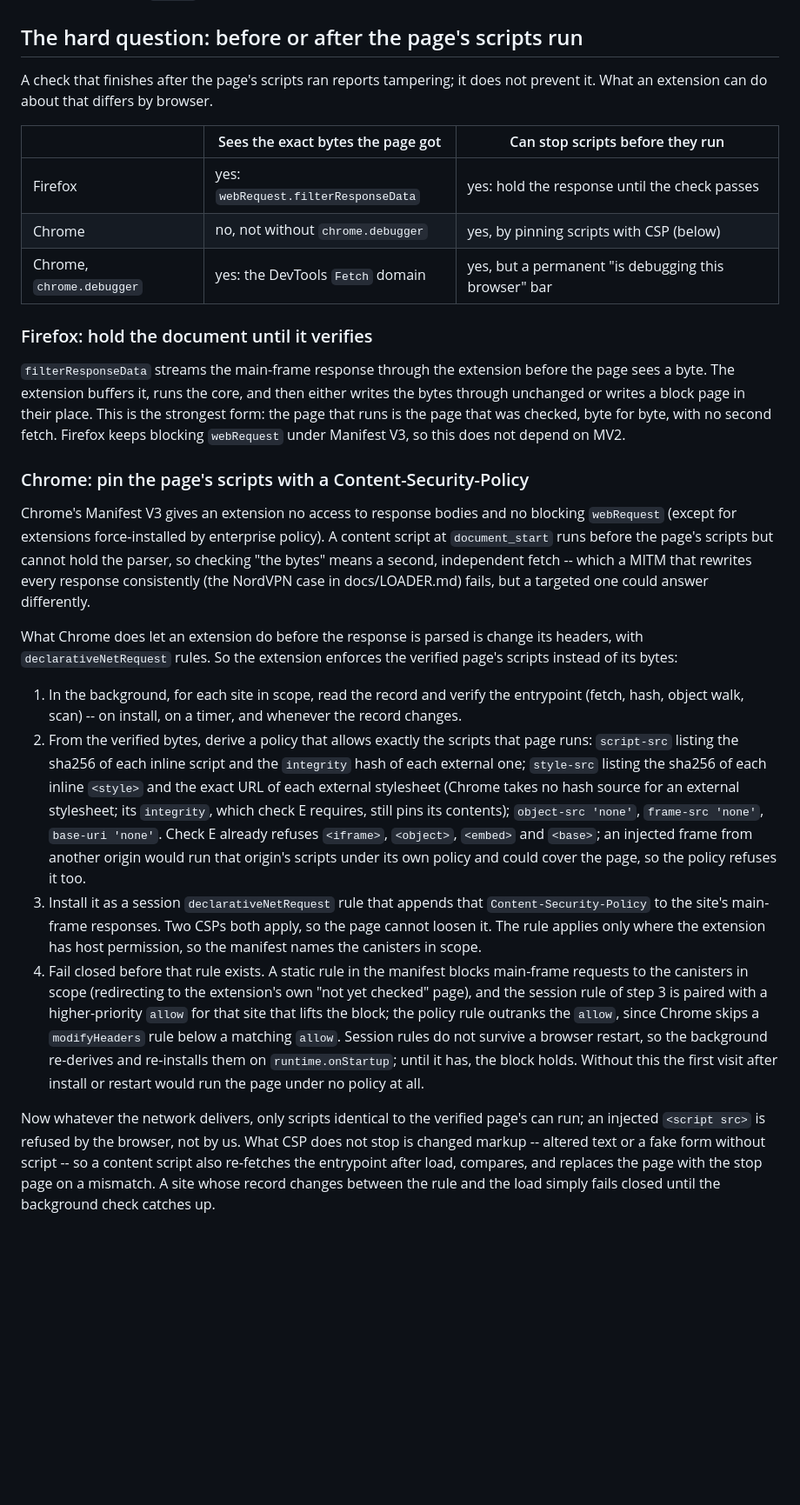
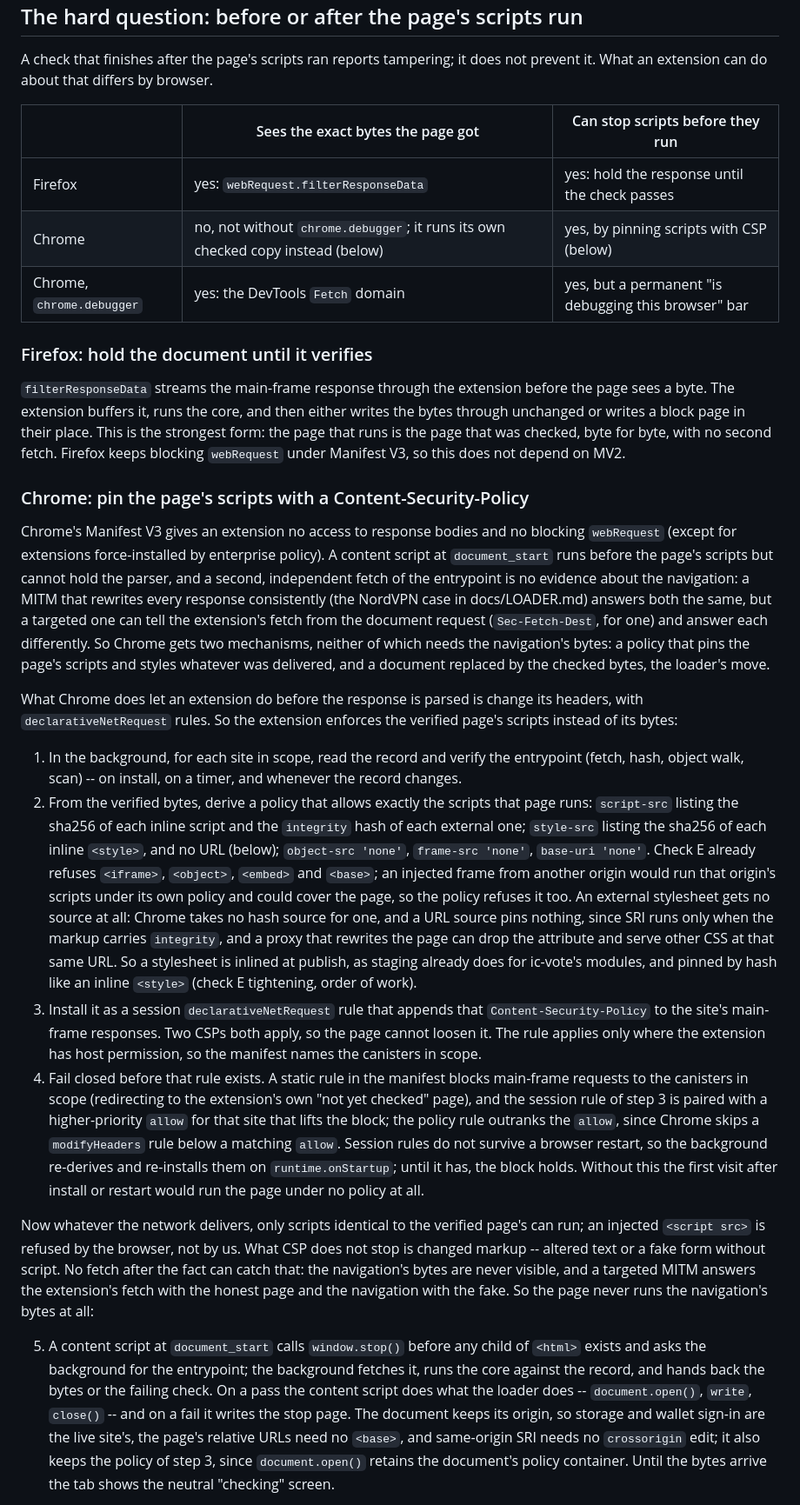
Before and after one commit to DrJesseGlass/ic-git, a Markdown page: docs/EXTENSION.md, the part around one of its changes. Shown at 87% size. GitHub-like rendering; blank space fills up the shorter version.

```diff
--- a/docs/EXTENSION.md
+++ b/docs/EXTENSION.md
@@ -33,7 +33,7 @@ does not prevent it. What an extension can do about that differs by browser.
 | | Sees the exact bytes the page got | Can stop scripts before they run |
 |---|---|---|
 | Firefox | yes: `webRequest.filterResponseData` | yes: hold the response until the check passes |
-| Chrome | no, not without `chrome.debugger` | yes, by pinning scripts with CSP (below) |
+| Chrome | no, not without `chrome.debugger`; it runs its own checked copy instead (below) | yes, by pinning scripts with CSP (below) |
 | Chrome, `chrome.debugger` | yes: the DevTools `Fetch` domain | yes, but a permanent "is debugging this browser" bar |
 
 ### Firefox: hold the document until it verifies
@@ -50,10 +50,15 @@ blocking `webRequest` under Manifest V3, so this does not depend on MV2.
 Chrome's Manifest V3 gives an extension no access to response bodies and no
 blocking `webRequest` (except for extensions force-installed by enterprise
 policy). A content script at `document_start` runs before the page's
-scripts but cannot hold the parser, so checking "the bytes" means a second,
-independent fetch -- which a MITM that rewrites every response consistently
-(the NordVPN case in docs/LOADER.md) fails, but a targeted one could answer
-differently.
+scripts but cannot hold the parser, and a second, independent fetch of
+the entrypoint is no evidence about the navigation: a MITM that rewrites
+every response consistently (the NordVPN case in docs/LOADER.md) answers
+both the same, but a targeted one can tell the extension's fetch from the
+document request (`Sec-Fetch-Dest`, for one) and answer each differently.
+So Chrome gets two mechanisms, neither of which needs the navigation's
+bytes: a policy that pins the page's scripts and styles whatever was
+delivered, and a document replaced by the checked bytes, the loader's
+move.
 
 What Chrome does let an extension do before the response is parsed is
 change its headers, with `declarativeNetRequest` rules. So the extension
@@ -65,14 +70,18 @@ enforces the verified page's scripts instead of its bytes:
 2. From the verified bytes, derive a policy that allows exactly the scripts
    that page runs: `script-src` listing the sha256 of each inline script and
    the `integrity` hash of each external one; `style-src` listing the
-   sha256 of each inline `<style>` and the exact URL of each external
-   stylesheet (Chrome takes no hash source for an external stylesheet; its
-   `integrity`, which check E requires, still pins its contents);
-   `object-src 'none'`, `frame-src 'none'`, `base-uri 'none'`. Check E
-   already refuses `<iframe>`, `<object>`, `<embed>` and `<base>`; an
-   injected frame from another origin would run that origin's scripts
-   under its own policy and could cover the page, so the policy refuses
-   it too.
+   sha256 of each inline `<style>`, and no URL (below); `object-src
+   'none'`, `frame-src 'none'`, `base-uri 'none'`. Check E already
+   refuses `<iframe>`, `<object>`, `<embed>` and `<base>`; an injected
+   frame from another origin would run that origin's scripts under its
+   own policy and could cover the page, so the policy refuses it too.
+   An external stylesheet gets no source at all: Chrome takes no hash
+   source for one, and a URL source pins nothing, since SRI runs only
+   when the markup carries `integrity`, and a proxy that rewrites the
+   page can drop the attribute and serve other CSS at that same URL.
+   So a stylesheet is inlined at publish, as staging already does for
+   ic-vote's modules, and pinned by hash like an inline `<style>` (check
+   E tightening, order of work).
 3. Install it as a session `declarativeNetRequest` rule that appends that
    `Content-Security-Policy` to the site's main-frame responses. Two CSPs
    both apply, so the page cannot loosen it. The rule applies only where
@@ -92,7 +101,20 @@ enforces the verified page's scripts instead of its bytes:
 Now whatever the network delivers, only scripts identical to the verified
 page's can run; an injected `<script src>` is refused by the browser, not
 by us. What CSP does not stop is changed markup -- altered text or a fake
-form without script -- so a content script also re-fetches the entrypoint
-after load, compares, and replaces the page with the stop page on a
-mismatch. A site whose record changes between the rule and the load simply
-fails closed until the background check catches up.
+form without script. No fetch after the fact can catch that: the
+navigation's bytes are never visible, and a targeted MITM answers the
+extension's fetch with the honest page and the navigation with the fake.
+So the page never runs the navigation's bytes at all:
+
+5. A content script at `document_start` calls `window.stop()` before any
+   child of `<html>` exists and asks the background for the entrypoint;
+   the background fetches it, runs the core against the record, and
+   hands back the bytes or the failing check. On a pass the content
+   script does what the loader does -- `document.open()`, `write`,
+   `close()` -- and on a fail it writes the stop page. The document keeps
+   its origin, so storage and wallet sign-in are the live site's, the
+   page's relative URLs need no `<base>`, and same-origin SRI needs no
+   `crossorigin` edit; it also keeps the policy of step 3, since
+   `document.open()` retains the document's policy container. Until the
+   bytes arrive the tab shows the neutral "checking" screen.
+
```
Also changed, not shown: other parts of docs/EXTENSION.md (+34 -15 lines).
